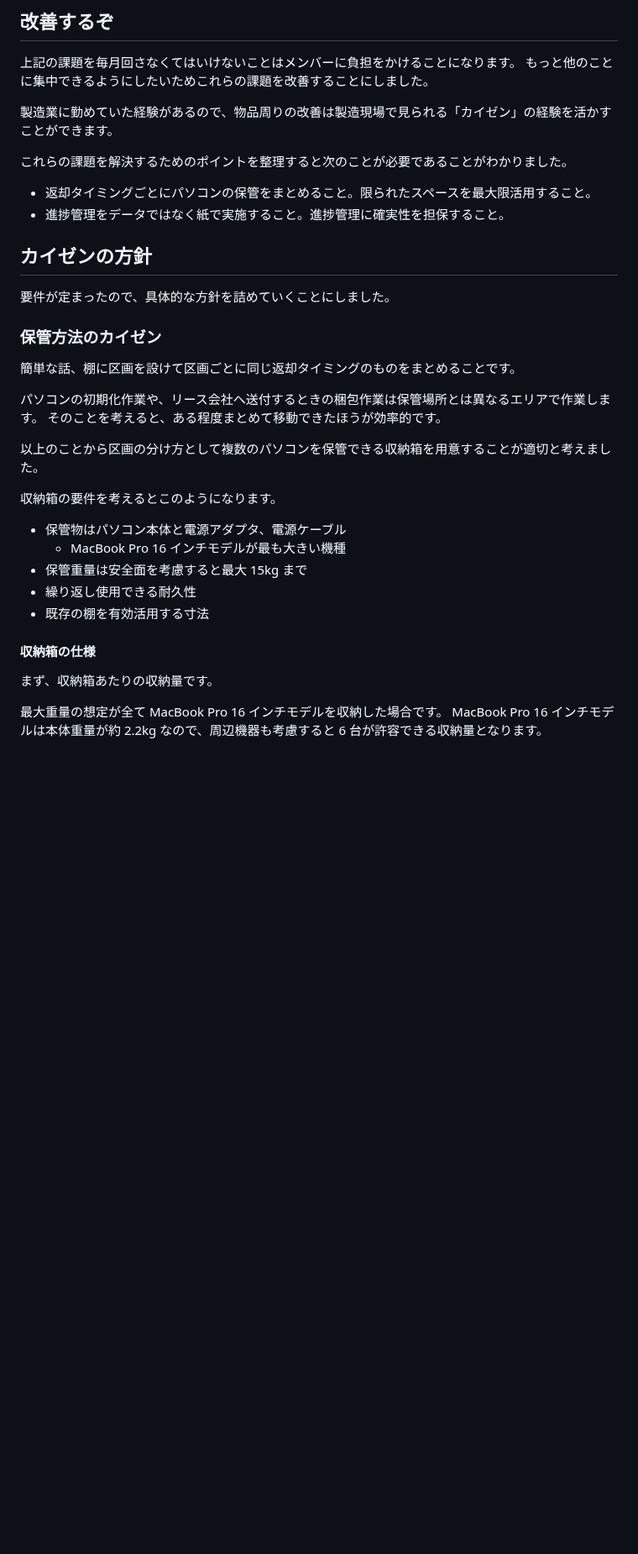
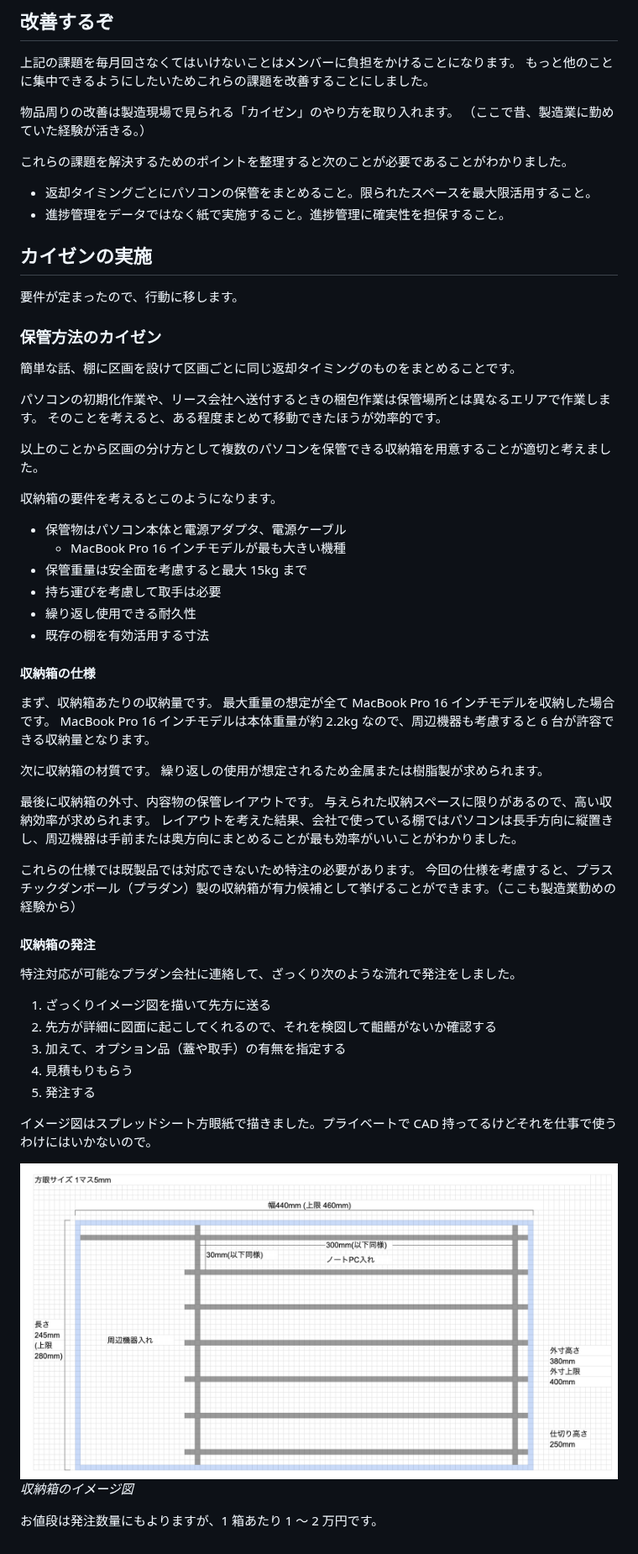
Before and after one commit to shimosyan/zenn-content, a Markdown page: articles/b33166de9abe8f.md, the part around the change. Shown at 84% size. GitHub-like rendering; pictures changed too: images/pc_case/design.png (added); blank space fills up the shorter version.

Commit message:
追記

```diff
--- a/articles/b33166de9abe8f.md
+++ b/articles/b33166de9abe8f.md
@@ -65,16 +65,17 @@ SaaS を中心に情報システムの導入や運用、改善を生業として
 上記の課題を毎月回さなくてはいけないことはメンバーに負担をかけることになります。
 もっと他のことに集中できるようにしたいためこれらの課題を改善することにしました。
 
-製造業に勤めていた経験があるので、物品周りの改善は製造現場で見られる「カイゼン」の経験を活かすことができます。
+物品周りの改善は製造現場で見られる「カイゼン」のやり方を取り入れます。
+（ここで昔、製造業に勤めていた経験が活きる。）
 
 これらの課題を解決するためのポイントを整理すると次のことが必要であることがわかりました。
 
 - 返却タイミングごとにパソコンの保管をまとめること。限られたスペースを最大限活用すること。
 - 進捗管理をデータではなく紙で実施すること。進捗管理に確実性を担保すること。
 
-## カイゼンの方針
+## カイゼンの実施
 
-要件が定まったので、具体的な方針を詰めていくことにしました。
+要件が定まったので、行動に移します。
 
 ### 保管方法のカイゼン
 
@@ -90,12 +91,39 @@ SaaS を中心に情報システムの導入や運用、改善を生業として
 - 保管物はパソコン本体と電源アダプタ、電源ケーブル
   - MacBook Pro 16 インチモデルが最も大きい機種
 - 保管重量は安全面を考慮すると最大 15kg まで
+- 持ち運びを考慮して取手は必要
 - 繰り返し使用できる耐久性
 - 既存の棚を有効活用する寸法
 
 #### 収納箱の仕様
 
 まず、収納箱あたりの収納量です。
-
 最大重量の想定が全て MacBook Pro 16 インチモデルを収納した場合です。
 MacBook Pro 16 インチモデルは本体重量が約 2.2kg なので、周辺機器も考慮すると 6 台が許容できる収納量となります。
+
+次に収納箱の材質です。
+繰り返しの使用が想定されるため金属または樹脂製が求められます。
+
+最後に収納箱の外寸、内容物の保管レイアウトです。
+与えられた収納スペースに限りがあるので、高い収納効率が求められます。
+レイアウトを考えた結果、会社で使っている棚ではパソコンは長手方向に縦置きし、周辺機器は手前または奥方向にまとめることが最も効率がいいことがわかりました。
+
+これらの仕様では既製品では対応できないため特注の必要があります。
+今回の仕様を考慮すると、プラスチックダンボール（プラダン）製の収納箱が有力候補として挙げることができます。（ここも製造業勤めの経験から）
+
+#### 収納箱の発注
+
+特注対応が可能なプラダン会社に連絡して、ざっくり次のような流れで発注をしました。
+
+1. ざっくりイメージ図を描いて先方に送る
+2. 先方が詳細に図面に起こしてくれるので、それを検図して齟齬がないか確認する
+3. 加えて、オプション品（蓋や取手）の有無を指定する
+4. 見積もりもらう
+5. 発注する
+
+イメージ図はスプレッドシート方眼紙で描きました。プライベートで CAD 持ってるけどそれを仕事で使うわけにはいかないので。
+
+![収納箱のイメージ図](/images/pc_case/design.png)
+*収納箱のイメージ図*
+
+お値段は発注数量にもよりますが、1 箱あたり 1 〜 2 万円です。
```
